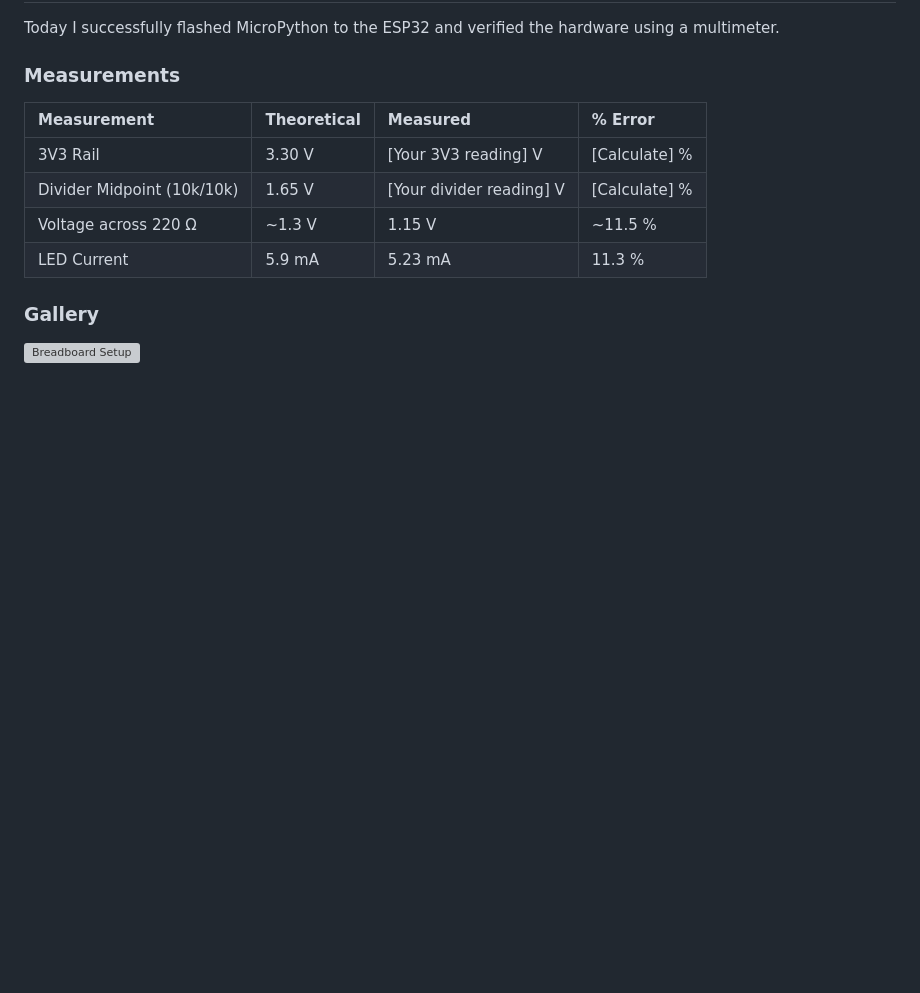
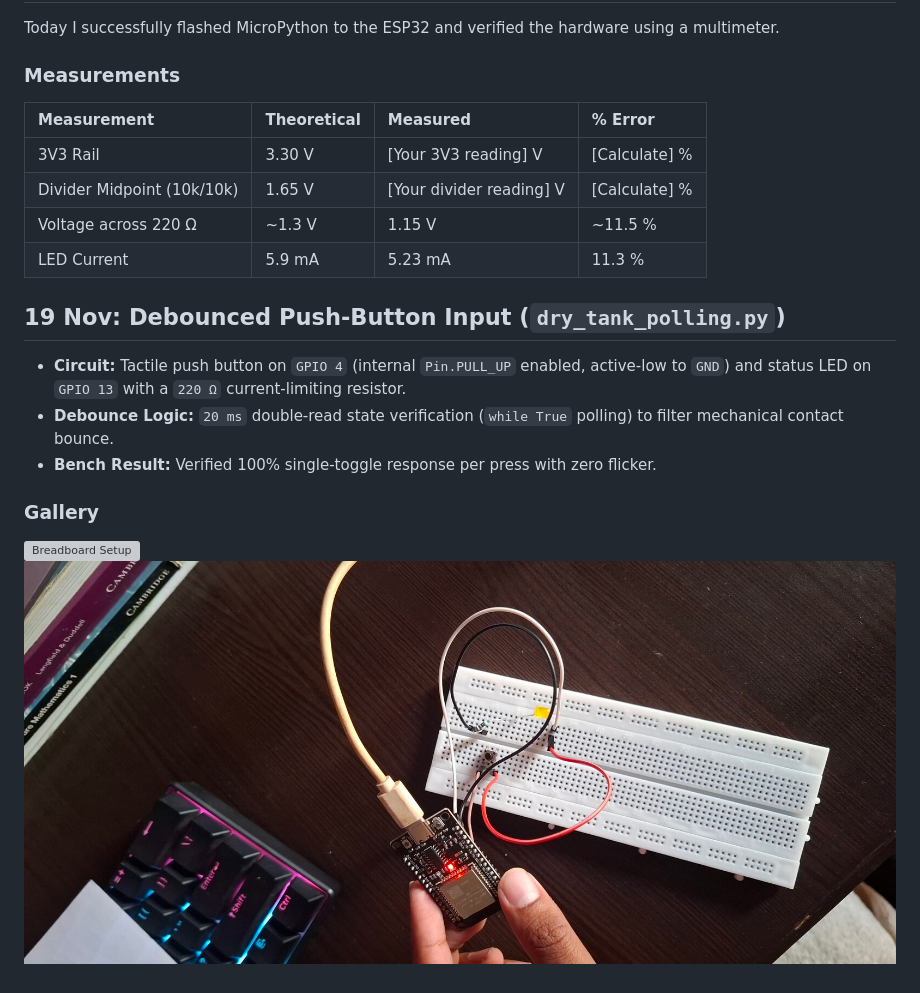
Before and after one commit to UjjwalBBhatta/week1-gpio-interrupts, a Markdown page: README.md, the part around the change. GitHub-like rendering; pictures changed too: notes/day3_button_breadboard.jpg (added); blank space fills up the shorter version; grey boxes are pictures that could not be loaded.

Commit message:
Day 3: Add debounced button polling prototype and handwritten notes

```diff
--- a/README.md
+++ b/README.md
@@ -24,5 +24,12 @@ Today I successfully flashed MicroPython to the ESP32 and verified the hardware
 | Voltage across 220 Ω | ~1.3 V | 1.15 V | ~11.5 % |
 | LED Current | 5.9 mA | 5.23 mA | 11.3 % |
 
+## 19 Nov: Debounced Push-Button Input (`dry_tank_polling.py`)
+- **Circuit:** Tactile push button on `GPIO 4` (internal `Pin.PULL_UP` enabled, active-low to `GND`) and status LED on `GPIO 13` with a `220 Ω` current-limiting resistor.
+- **Debounce Logic:** `20 ms` double-read state verification (`while True` polling) to filter mechanical contact bounce.
+- **Bench Result:** Verified 100% single-toggle response per press with zero flicker.
+
+
 ### Gallery
 ![Breadboard Setup](notes/day1b_led_breadboard.jpg)
+![19 Nov Breadboard Circuit](notes/day3_button_breadboard.jpg)
```
Also changed, not shown: notes/day3_circuit_v1_v2.jpg (added), notes/day3_debounce_logic.jpg (added), notes/day3_gpio_pin_table.jpg (added), notes/day3_pullup_notes.jpg (added), 1 other file.
